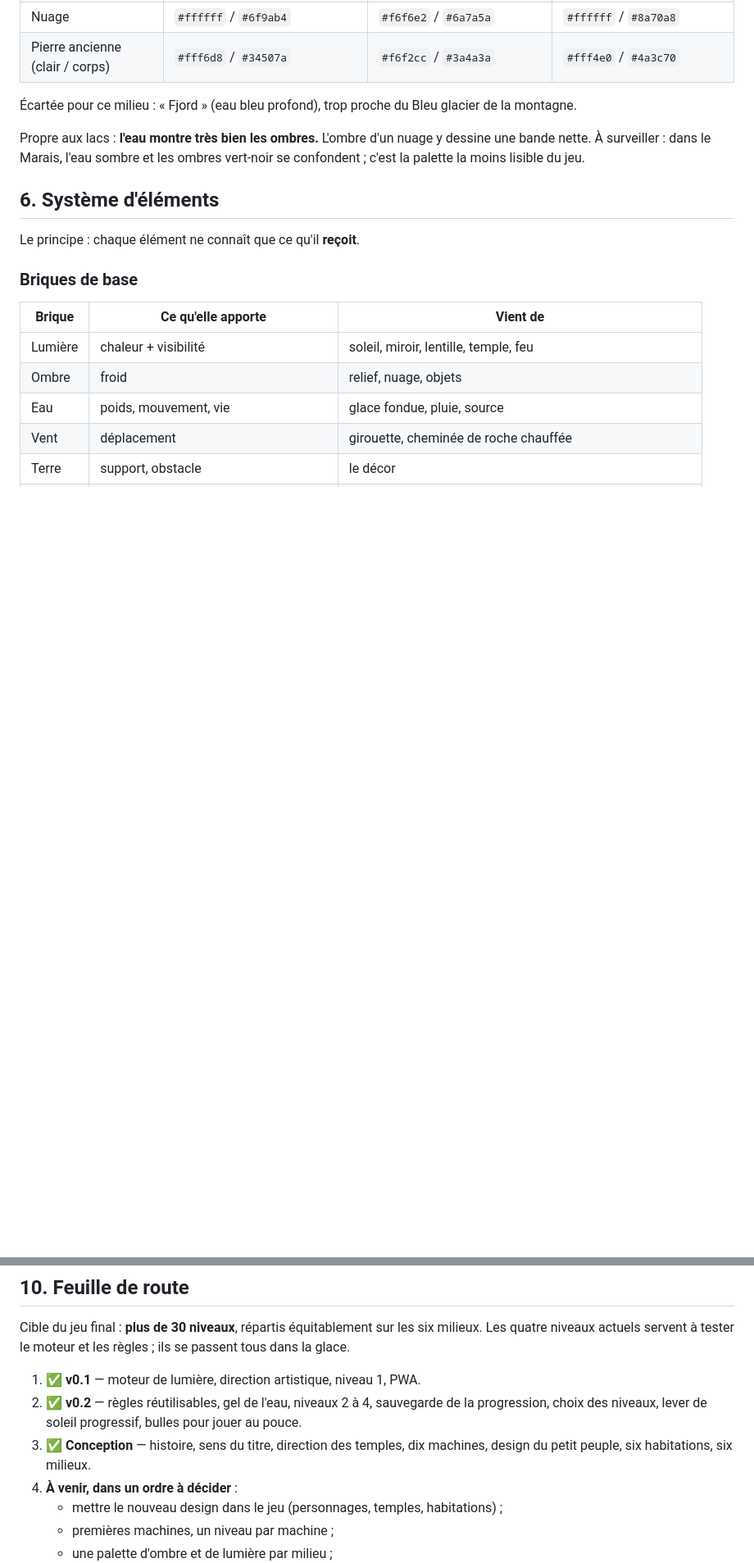
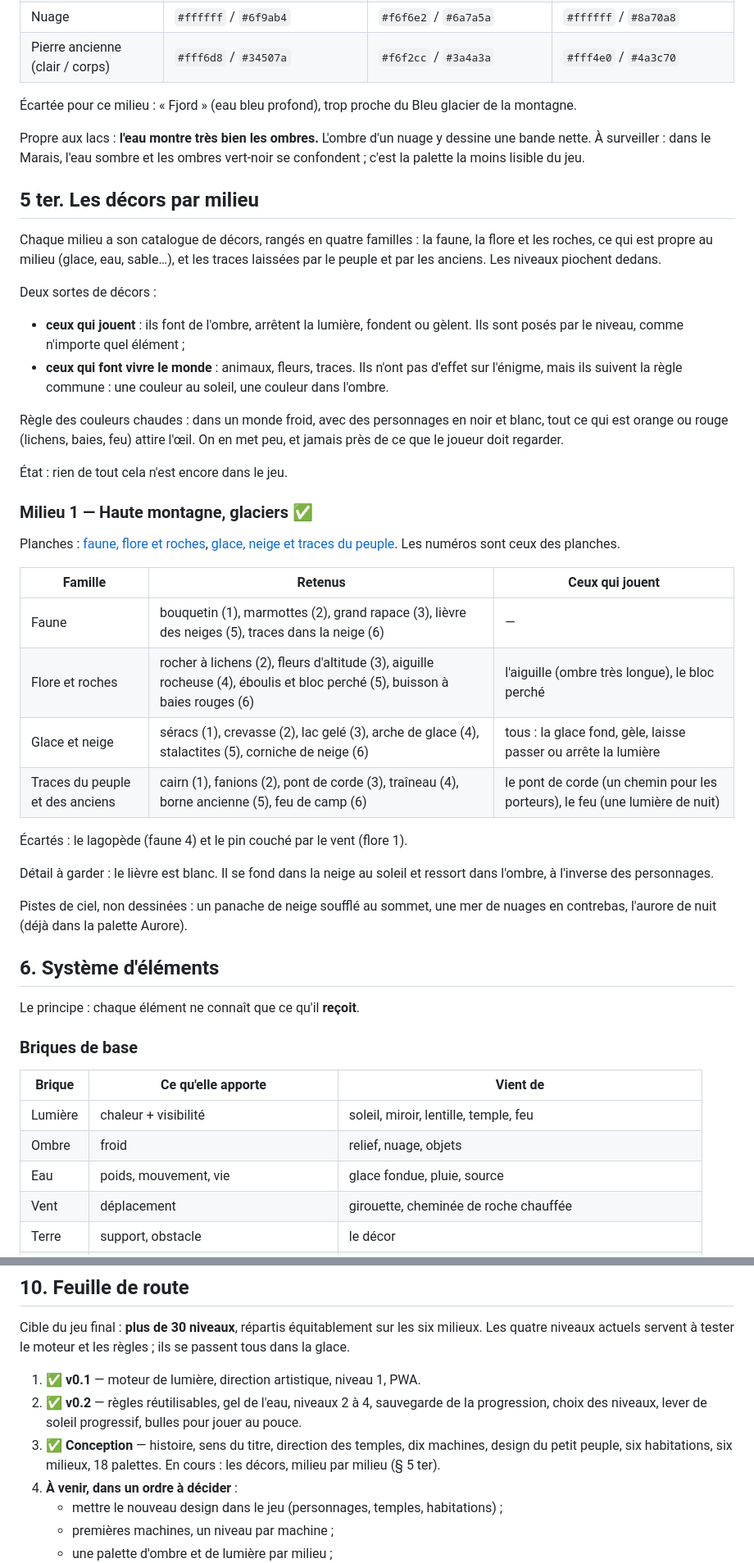
Before and after one commit to labarthejulien1-bit/Equinox, a Markdown page: docs/GAME_DESIGN.md, 2 parts joined by grey strips. Shown at 82% size. Rendered like a GitHub page; blank space fills up the shorter version.

Commit message:
Décors de la haute montagne : 22 éléments retenus
Nouvelle section « Les décors par milieu » dans le document de conception,
avec les deux planches et la liste des éléments gardés pour le milieu 1.

Co-Authored-By: Claude Fable 5.2 <noreply@anthropic.com>
Claude-Session: https://claude.ai/code/session_013FWbEzQzHW1yocYSNgff6r

```diff
--- a/docs/GAME_DESIGN.md
+++ b/docs/GAME_DESIGN.md
@@ -344,6 +344,48 @@ Propre aux lacs : **l'eau montre très bien les ombres.** L'ombre d'un nuage y
 dessine une bande nette. À surveiller : dans le Marais, l'eau sombre et les
 ombres vert-noir se confondent ; c'est la palette la moins lisible du jeu.
 
+## 5 ter. Les décors par milieu
+
+Chaque milieu a son catalogue de décors, rangés en quatre familles : la
+faune, la flore et les roches, ce qui est propre au milieu (glace, eau,
+sable…), et les traces laissées par le peuple et par les anciens. Les niveaux
+piochent dedans.
+
+Deux sortes de décors :
+
+- **ceux qui jouent** : ils font de l'ombre, arrêtent la lumière, fondent ou
+  gèlent. Ils sont posés par le niveau, comme n'importe quel élément ;
+- **ceux qui font vivre le monde** : animaux, fleurs, traces. Ils n'ont pas
+  d'effet sur l'énigme, mais ils suivent la règle commune : une couleur au
+  soleil, une couleur dans l'ombre.
+
+Règle des couleurs chaudes : dans un monde froid, avec des personnages en
+noir et blanc, tout ce qui est orange ou rouge (lichens, baies, feu) attire
+l'œil. On en met peu, et jamais près de ce que le joueur doit regarder.
+
+État : rien de tout cela n'est encore dans le jeu.
+
+### Milieu 1 — Haute montagne, glaciers ✅
+
+Planches : [faune, flore et roches](images/decors-montagne-1.jpg),
+[glace, neige et traces du peuple](images/decors-montagne-2.jpg). Les numéros
+sont ceux des planches.
+
+| Famille | Retenus | Ceux qui jouent |
+| --- | --- | --- |
+| Faune | bouquetin (1), marmottes (2), grand rapace (3), lièvre des neiges (5), traces dans la neige (6) | — |
+| Flore et roches | rocher à lichens (2), fleurs d'altitude (3), aiguille rocheuse (4), éboulis et bloc perché (5), buisson à baies rouges (6) | l'aiguille (ombre très longue), le bloc perché |
+| Glace et neige | séracs (1), crevasse (2), lac gelé (3), arche de glace (4), stalactites (5), corniche de neige (6) | tous : la glace fond, gèle, laisse passer ou arrête la lumière |
+| Traces du peuple et des anciens | cairn (1), fanions (2), pont de corde (3), traîneau (4), borne ancienne (5), feu de camp (6) | le pont de corde (un chemin pour les porteurs), le feu (une lumière de nuit) |
+
+Écartés : le lagopède (faune 4) et le pin couché par le vent (flore 1).
+
+Détail à garder : le lièvre est blanc. Il se fond dans la neige au soleil et
+ressort dans l'ombre, à l'inverse des personnages.
+
+Pistes de ciel, non dessinées : un panache de neige soufflé au sommet, une mer
+de nuages en contrebas, l'aurore de nuit (déjà dans la palette Aurore).
+
 ## 6. Système d'éléments
 
 Le principe : chaque élément ne connaît que ce qu'il **reçoit**.
@@ -647,7 +689,8 @@ règles ; ils se passent tous dans la glace.
    de la progression, choix des niveaux, lever de soleil progressif, bulles
    pour jouer au pouce.
 3. ✅ **Conception** — histoire, sens du titre, direction des temples, dix
-   machines, design du petit peuple, six habitations, six milieux.
+   machines, design du petit peuple, six habitations, six milieux, 18
+   palettes. En cours : les décors, milieu par milieu (§ 5 ter).
 4. **À venir, dans un ordre à décider** :
    - mettre le nouveau design dans le jeu (personnages, temples, habitations) ;
    - premières machines, un niveau par machine ;
```
Also changed, not shown: docs/images/decors-montagne-1.jpg (added), docs/images/decors-montagne-2.jpg (added).
